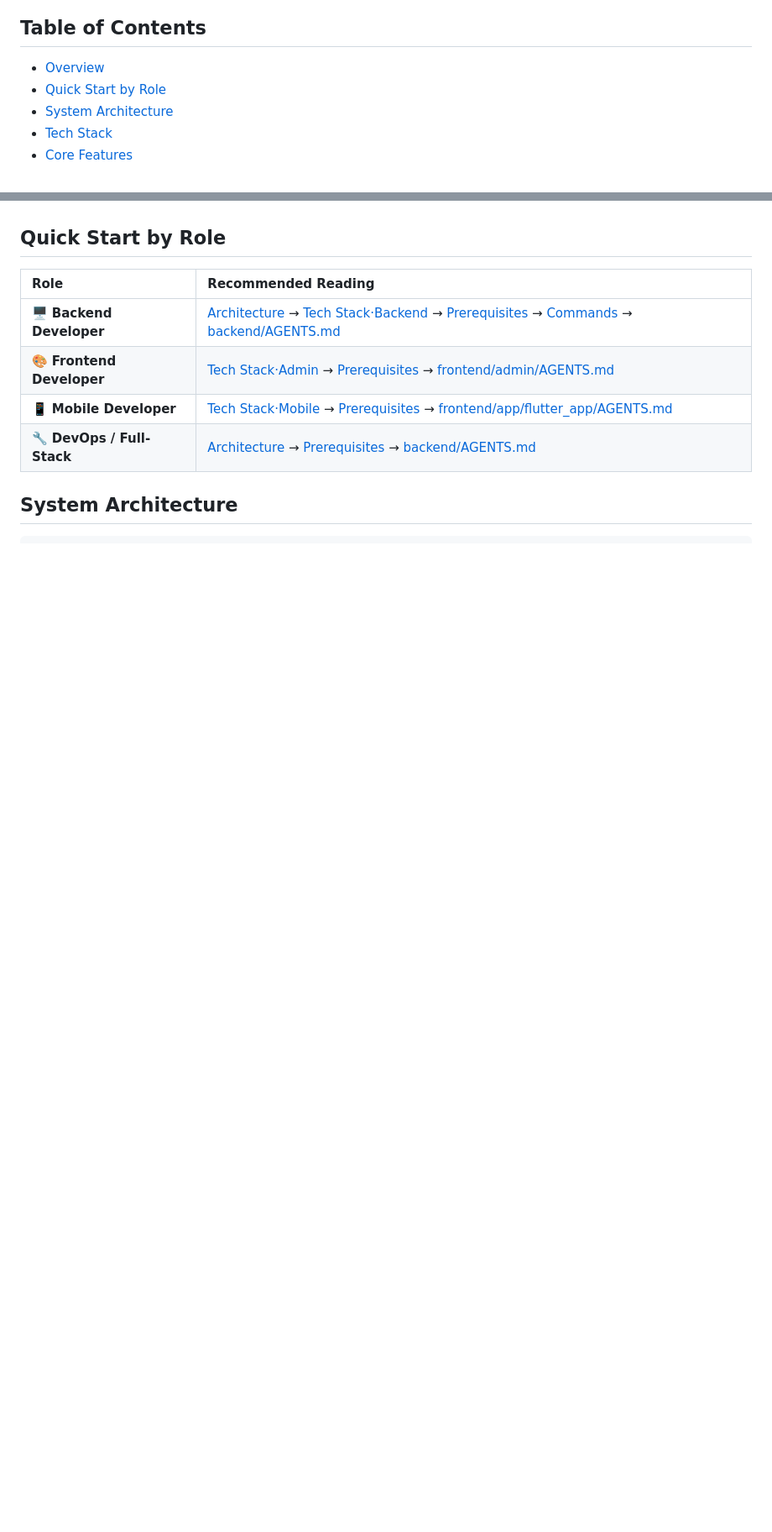
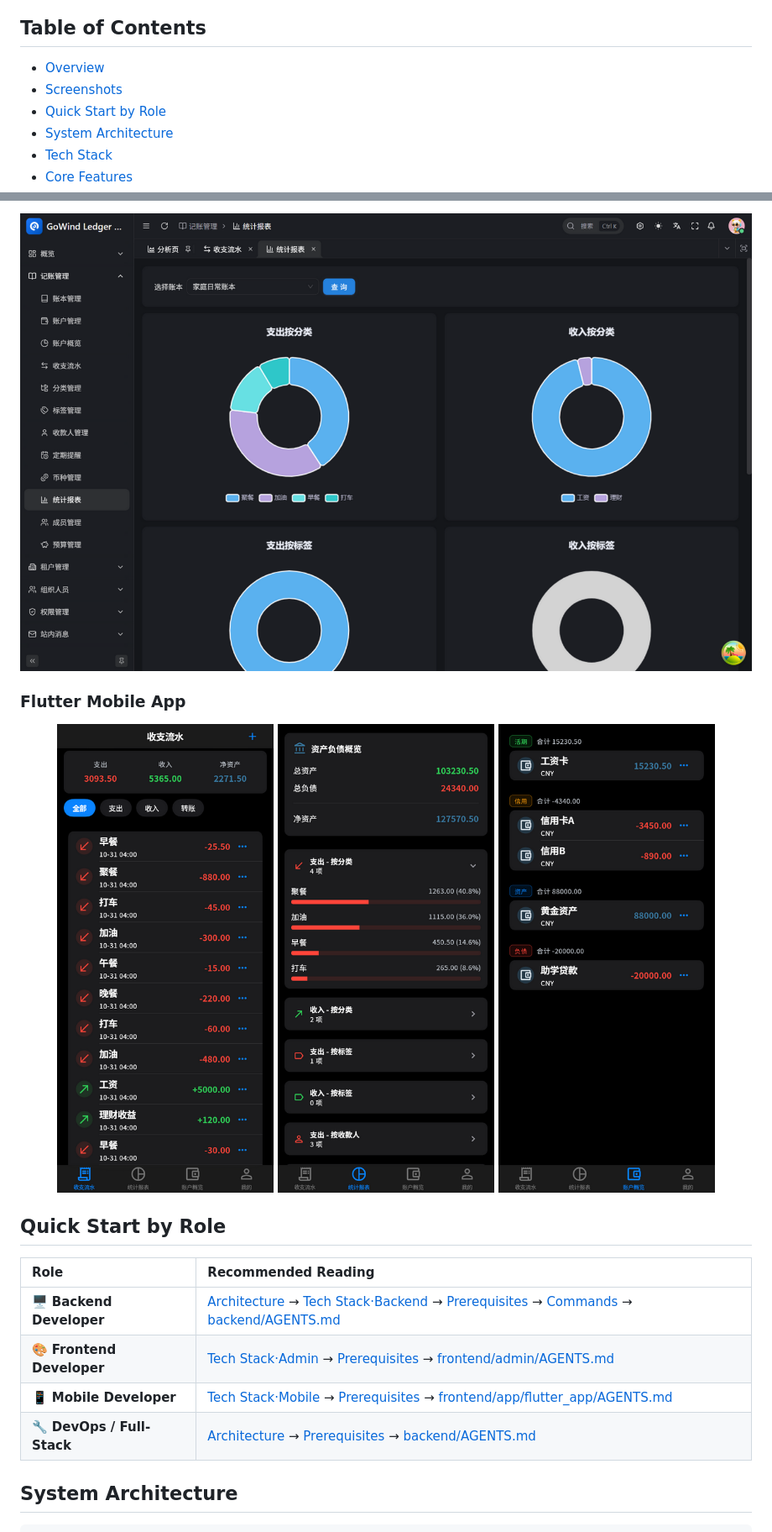
Before and after one commit to tx7do/go-wind-ledger, a Markdown page: README.en-US.md, 2 parts joined by grey strips. Shown at 84% size. GitHub-like rendering; pictures changed too: docs/screenshots/admin-reports.png (added), docs/screenshots/app-accounts.png (added), docs/screenshots/app-flows.png (added); blank space fills up the shorter version.

```diff
--- a/README.en-US.md
+++ b/README.en-US.md
@@ -20,6 +20,7 @@
 ## Table of Contents
 
 - [Overview](#overview)
+- [Screenshots](#screenshots)
 - [Quick Start by Role](#quick-start-by-role)
 - [System Architecture](#system-architecture)
 - [Tech Stack](#tech-stack)
@@ -50,3 +66,12 @@ FengXing Ledger (GoWind Ledger) is a full-stack personal/family bookkeeping plat
+![Admin Reports](./docs/screenshots/admin-reports.png)
+
+### Flutter Mobile App
+
+<p align="center">
+  <img src="./docs/screenshots/app-flows.png" width="270" alt="Balance Flows" />
+  <img src="./docs/screenshots/app-stats.png" width="270" alt="Reports & Analytics" />
+  <img src="./docs/screenshots/app-accounts.png" width="270" alt="Account Overview" />
+</p>
 
 ## Quick Start by Role
 
```
Also changed, not shown: other parts of README.en-US.md (+15 -0 lines), README.ja-JP.md (+25 -0 lines), README.md (+25 -0 lines), docs/screenshots/admin-balance-flows.png (added), docs/screenshots/admin-dashboard.png (added).
